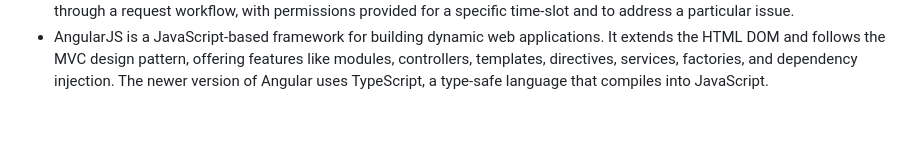
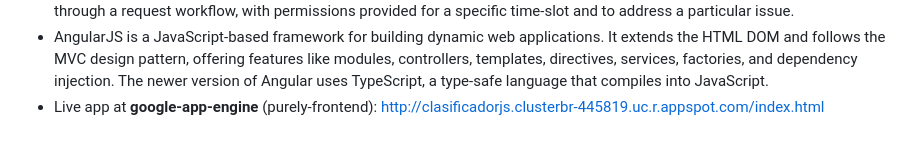
Before and after one commit to abritoh/clasificadorjs-archived-snapshot, a Markdown page: README.md, the part around the change. Drawn GitHub-style.

Commit message:
Google-app-engine app-link added

```diff
--- a/README.md
+++ b/README.md
@@ -17,3 +17,4 @@ This AngularJS application, along with other applications for the same client, w
 - As with any other software engineer who has participated in several projects, both governmental and private-initiative, the final use of the product and/or service remains outside our scope, and as a matter of fact developers never have direct access to production-data which remains under the custody of the operational-team.
 - This is a security practice commonly implemented by operational teams in large companies that handle sensitive data. Operational team do not have direct access to data-stores, application-servers, or similar resources. Instead, access is granted through a request workflow, with permissions provided for a specific time-slot and to address a particular issue.
 - AngularJS is a JavaScript-based framework for building dynamic web applications. It extends the HTML DOM and follows the MVC design pattern, offering features like modules, controllers, templates, directives, services, factories, and dependency injection. The newer version of Angular uses TypeScript, a type-safe language that compiles into JavaScript.
+- Live app at **google-app-engine** (purely-frontend): http://clasificadorjs.clusterbr-445819.uc.r.appspot.com/index.html
```
